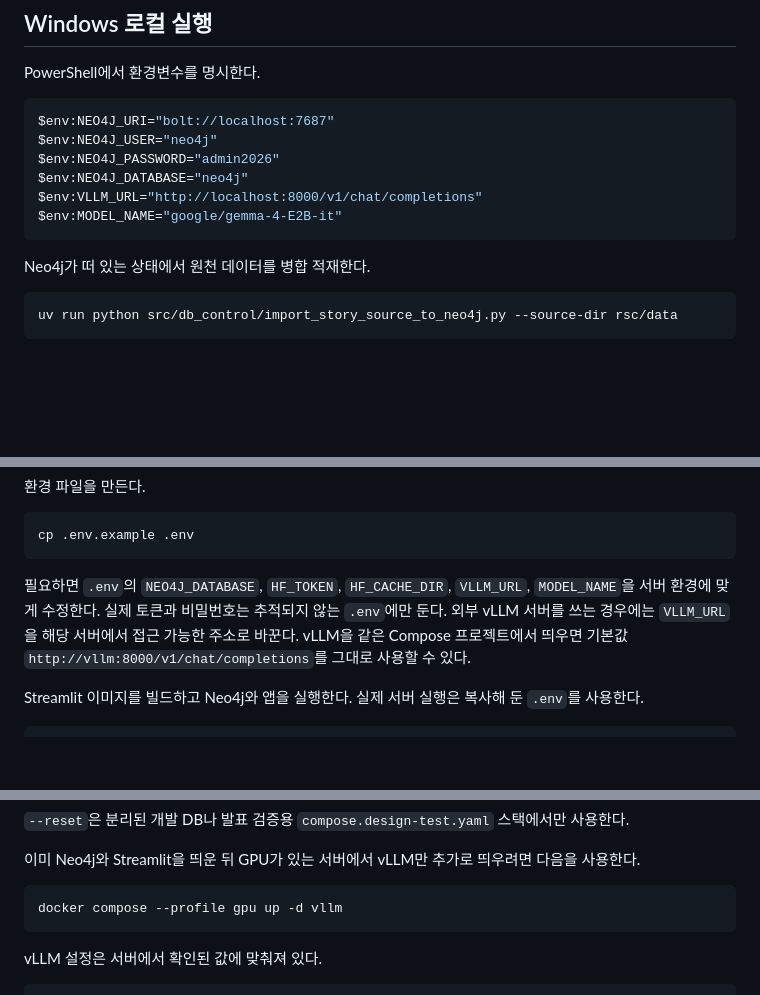
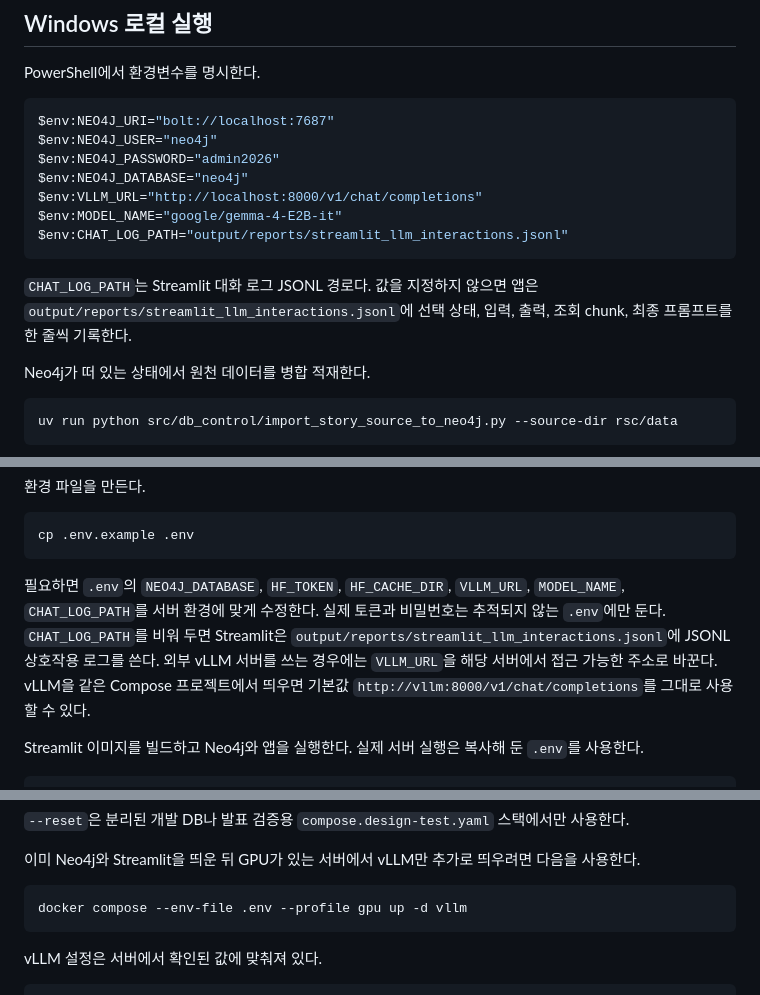
Before and after one commit to HRDI0/npc_persona, a Markdown page: docs/deployment.md, 3 parts joined by grey strips. GitHub-like rendering; blank space fills up the shorter version.

Commit message:
배포 문서의 로그와 vLLM 안내 갱신
Ultraworked with [Sisyphus](https://github.com/code-yeongyu/oh-my-openagent)

````diff
--- a/docs/deployment.md
+++ b/docs/deployment.md
@@ -13,7 +13,10 @@ $env:NEO4J_PASSWORD="admin2026"
 $env:NEO4J_DATABASE="neo4j"
 $env:VLLM_URL="http://localhost:8000/v1/chat/completions"
 $env:MODEL_NAME="google/gemma-4-E2B-it"
+$env:CHAT_LOG_PATH="output/reports/streamlit_llm_interactions.jsonl"
 ```
+
+`CHAT_LOG_PATH`는 Streamlit 대화 로그 JSONL 경로다. 값을 지정하지 않으면 앱은 `output/reports/streamlit_llm_interactions.jsonl`에 선택 상태, 입력, 출력, 조회 chunk, 최종 프롬프트를 한 줄씩 기록한다.
 
 Neo4j가 떠 있는 상태에서 원천 데이터를 병합 적재한다.
 
@@ -45,7 +48,7 @@ git pull --ff-only origin main
 cp .env.example .env
 ```
 
-필요하면 `.env`의 `NEO4J_DATABASE`, `HF_TOKEN`, `HF_CACHE_DIR`, `VLLM_URL`, `MODEL_NAME`을 서버 환경에 맞게 수정한다. 실제 토큰과 비밀번호는 추적되지 않는 `.env`에만 둔다. 외부 vLLM 서버를 쓰는 경우에는 `VLLM_URL`을 해당 서버에서 접근 가능한 주소로 바꾼다. vLLM을 같은 Compose 프로젝트에서 띄우면 기본값 `http://vllm:8000/v1/chat/completions`를 그대로 사용할 수 있다.
+필요하면 `.env`의 `NEO4J_DATABASE`, `HF_TOKEN`, `HF_CACHE_DIR`, `VLLM_URL`, `MODEL_NAME`, `CHAT_LOG_PATH`를 서버 환경에 맞게 수정한다. 실제 토큰과 비밀번호는 추적되지 않는 `.env`에만 둔다. `CHAT_LOG_PATH`를 비워 두면 Streamlit은 `output/reports/streamlit_llm_interactions.jsonl`에 JSONL 상호작용 로그를 쓴다. 외부 vLLM 서버를 쓰는 경우에는 `VLLM_URL`을 해당 서버에서 접근 가능한 주소로 바꾼다. vLLM을 같은 Compose 프로젝트에서 띄우면 기본값 `http://vllm:8000/v1/chat/completions`를 그대로 사용할 수 있다.
 
 Streamlit 이미지를 빌드하고 Neo4j와 앱을 실행한다. 실제 서버 실행은 복사해 둔 `.env`를 사용한다.
 
@@ -76,7 +79,7 @@ docker compose --env-file .env run --rm streamlit uv run --frozen python src/db_
 이미 Neo4j와 Streamlit을 띄운 뒤 GPU가 있는 서버에서 vLLM만 추가로 띄우려면 다음을 사용한다.
 
 ```bash
-docker compose --profile gpu up -d vllm
+docker compose --env-file .env --profile gpu up -d vllm
 ```
 
 vLLM 설정은 서버에서 확인된 값에 맞춰져 있다.
````
